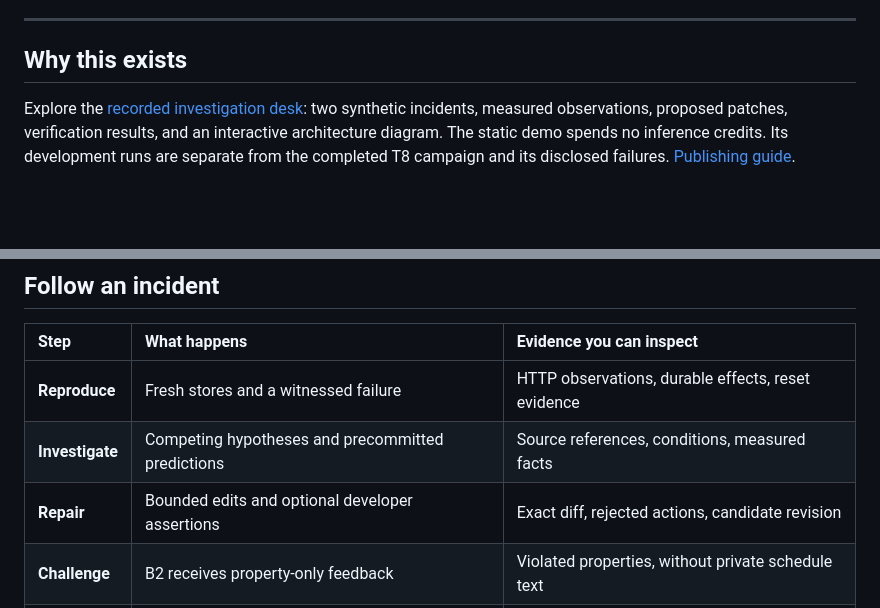
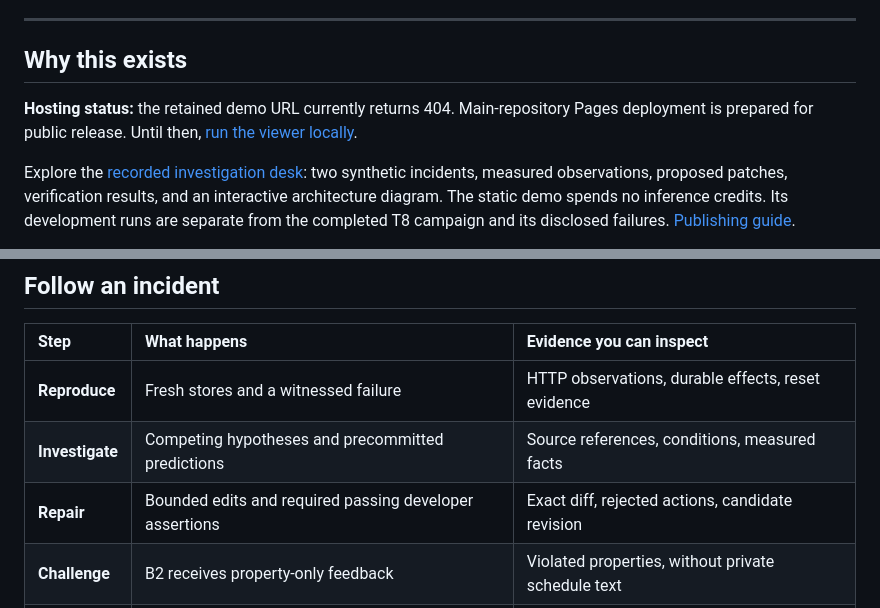
Before and after one commit to ns-0437/incidentforge, a Markdown page: README.md, 2 parts joined by grey strips. Drawn GitHub-style; blank space fills up the shorter version.

Commit message:
Align release claims and scope register with implemented completion gates

```diff
--- a/README.md
+++ b/README.md
@@ -16,6 +16,8 @@
 ---
 
 ## Why this exists
+
+**Hosting status:** the retained demo URL currently returns 404. Main-repository Pages deployment is prepared for public release. Until then, [run the viewer locally](docs/RECORDING_HANDOFF.md).
 
 Explore the [recorded investigation desk](https://ns-0437.github.io/incidentforge-demo/): two synthetic incidents, measured observations, proposed patches, verification results, and an interactive architecture diagram. The static demo spends no inference credits. Its development runs are separate from the completed T8 campaign and its disclosed failures. [Publishing guide](docs/JUDGE_FRONTEND.md).
 
@@ -41,7 +43,7 @@ proof that the model's explanation was correct, either.
 | :--- | :--- | :--- |
 | **Reproduce** | Fresh stores and a witnessed failure | HTTP observations, durable effects, reset evidence |
 | **Investigate** | Competing hypotheses and precommitted predictions | Source references, conditions, measured facts |
-| **Repair** | Bounded edits and optional developer assertions | Exact diff, rejected actions, candidate revision |
+| **Repair** | Bounded edits and required passing developer assertions | Exact diff, rejected actions, candidate revision |
 | **Challenge** | B2 receives property-only feedback | Violated properties, without private schedule text |
 | **Verify** | Frozen candidate meets withheld schedules | Independent verdicts, hashes, boundary receipts |
 | **Review** | Local dashboard presents patch and limitations | Timeline, hypothesis cards, diff, review ZIP |
```
Also changed, not shown: docs/DEVPOST_DRAFT.md (+5 -3 lines), docs/SCOPE_DECISIONS.md (+27 -9 lines).
